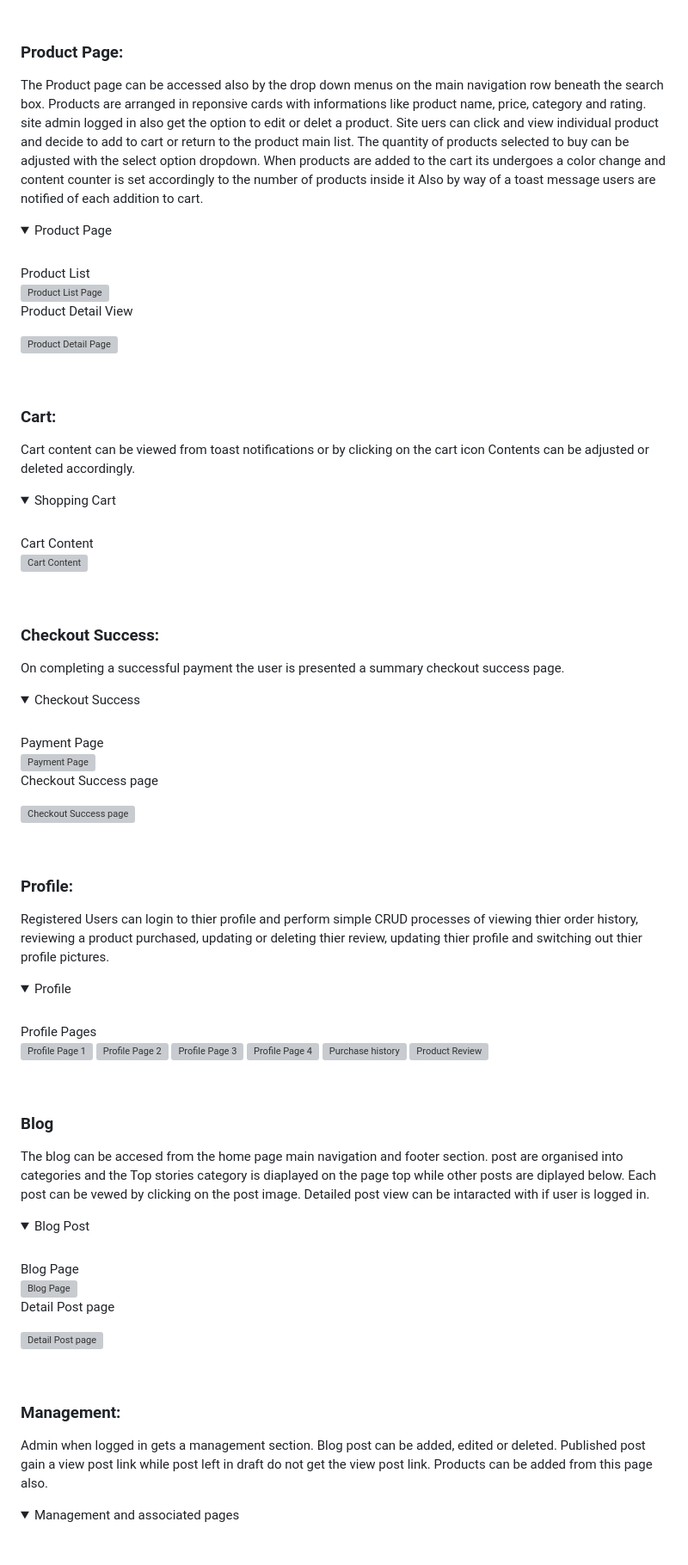
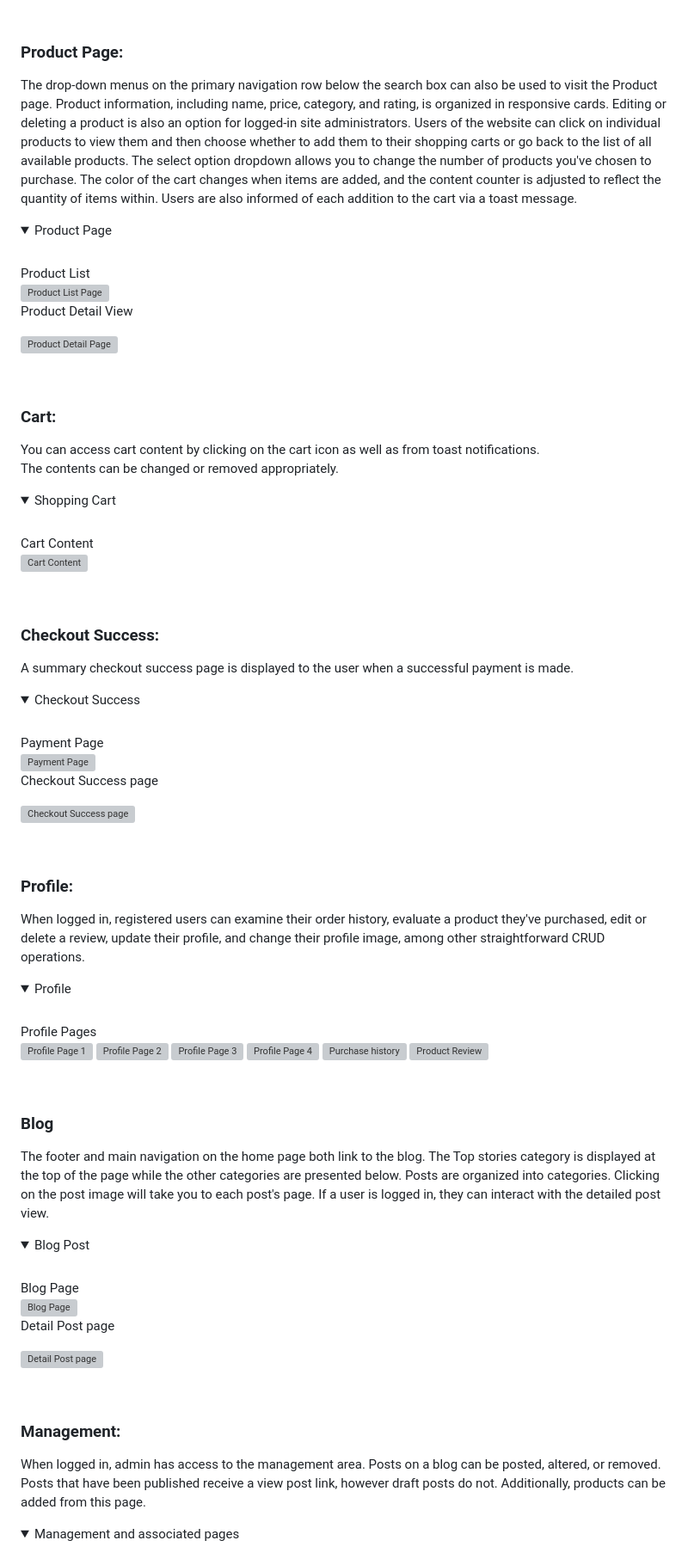
Before and after one commit to SamuelUkachukwu/PICKnSTRUM, a Markdown page: README.md, the part around the change printed below. Shown: that part at 86% size. GitHub-like rendering; folded sections open; grey boxes are pictures that could not be loaded.

```diff
--- a/README.md
+++ b/README.md
@@ -149,13 +141,12 @@ The footer section contains:
 <br>
 
 ### Product Page:
-The Product page can be accessed also by the drop down menus on the main navigation row beneath the search box.
-Products are arranged in reponsive cards with informations like product name, price, category and rating.
-site admin logged in also get the option to edit or delet a product.
-Site uers can click and view individual product and decide to add to cart or return to the product main list.
-The quantity of products selected to buy can be adjusted with the select option dropdown.
-When products are added to the cart its undergoes a color change and content counter is set accordingly to the number of products inside it
-Also by way of a toast message users are notified of each addition to cart.
+The drop-down menus on the primary navigation row below the search box can also be used to visit the Product page.
+Product information, including name, price, category, and rating, is organized in responsive cards.
+Editing or deleting a product is also an option for logged-in site administrators.
+Users of the website can click on individual products to view them and then choose whether to add them to their shopping carts or go back to the list of all available products.
+The select option dropdown allows you to change the number of products you've chosen to purchase.
+The color of the cart changes when items are added, and the content counter is adjusted to reflect the quantity of items within. Users are also informed of each addition to the cart via a toast message.
 <details>
 <summary>Product Page</summary>
 <br>Product List
@@ -169,8 +160,8 @@ Also by way of a toast message users are notified of each addition to cart.
 <br>
 
 ### Cart:
-Cart content can be viewed from toast notifications or by clicking on the cart icon
-Contents can be adjusted or deleted accordingly.
+You can access cart content by clicking on the cart icon as well as from toast notifications. <br>
+The contents can be changed or removed appropriately.
 <details>
 <summary>Shopping Cart</summary>
 <br>Cart Content
@@ -180,7 +171,7 @@ Contents can be adjusted or deleted accordingly.
 <br>
 
 ### Checkout Success:
-On completing a successful payment the user is presented a summary checkout success page.
+A summary checkout success page is displayed to the user when a successful payment is made.
 <details>
 <summary>Checkout Success</summary>
 <br>Payment Page
@@ -193,7 +184,7 @@ On completing a successful payment the user is presented a summary checkout succ
 <br>
 
 ### Profile:
-Registered Users can login to thier profile and perform simple CRUD processes of viewing thier order history, reviewing a product purchased, updating or deleting thier review, updating thier profile and switching out thier profile pictures.
+When logged in, registered users can examine their order history, evaluate a product they've purchased, edit or delete a review, update their profile, and change their profile image, among other straightforward CRUD operations.
 
 <details>
 <summary>Profile</summary>
@@ -210,10 +201,7 @@ Registered Users can login to thier profile and perform simple CRUD processes of
 
 
 ### Blog
-The blog can be accesed from the home page main navigation and footer section.
-post are organised into categories and the Top stories category is diaplayed on the page top while other posts are diplayed below.
-Each post can be vewed by clicking on the post image.
-Detailed post view can be intaracted with if user is logged in.
+The footer and main navigation on the home page both link to the blog. The Top stories category is displayed at the top of the page while the other categories are presented below. Posts are organized into categories. Clicking on the post image will take you to each post's page. If a user is logged in, they can interact with the detailed post view.
 
 <details>
 <summary>Blog Post</summary>
@@ -227,9 +215,7 @@ Detailed post view can be intaracted with if user is logged in.
 <br>
 
 ### Management:
-Admin when logged in gets a management section. Blog post can be added, edited or deleted.
-Published post gain a view post link while post left in draft do not get the view post link.
-Products can be added from this page also.
+When logged in, admin has access to the management area. Posts on a blog can be posted, altered, or removed. Posts that have been published receive a view post link, however draft posts do not. Additionally, products can be added from this page.
 
 <details>
 <summary>Management and associated pages</summary>
```
Also changed, not shown: other parts of README.md (+8 -16 lines), deployment.md (+1 -1 lines), test.md (+17 -7 lines), readme_imgs/add-product.png (added), readme_imgs/contact-us1.png (added), readme_imgs/css-validation.png (added), readme_imgs/delete-product.png (added), readme_imgs/edit-product.png (added), readme_imgs/light-house.png (added), 5 other files.
